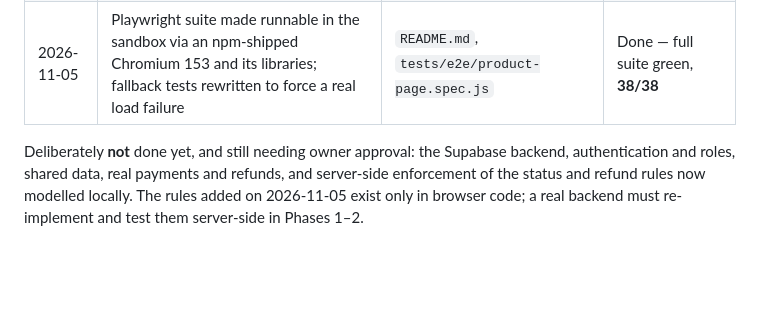
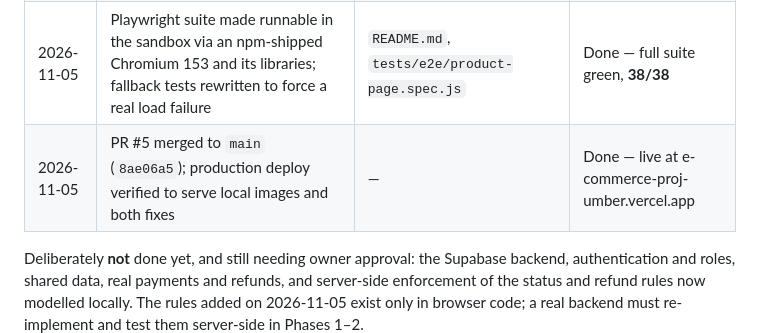
Before and after one commit to Immanuel9567/e-commerce-proj, a Markdown page: ROADMAP.md, the part around the change. Rendered like a GitHub page; blank space fills up the shorter version.

```diff
--- a/ROADMAP.md
+++ b/ROADMAP.md
@@ -21,6 +21,7 @@ Completed work that is **not** a roadmap phase, recorded so the current state is
 | 2026-11-05 | Working rules added: a roadmap progress log after every step, and a per-step check-in questionnaire that must mark a recommended option | `agent.md`, `AGENTS.md`, `ROADMAP.md` | Done — docs only |
 | 2026-11-05 | All 14 built-in product images are now local generated assets; the 8 Unsplash hotlinks are gone and a test enforces local files | `js/products.js`, `assets/images/`, `tests/store.test.js` | Done — not deployed |
 | 2026-11-05 | Playwright suite made runnable in the sandbox via an npm-shipped Chromium 153 and its libraries; fallback tests rewritten to force a real load failure | `README.md`, `tests/e2e/product-page.spec.js` | Done — full suite green, **38/38** |
+| 2026-11-05 | PR #5 merged to `main` (`8ae06a5`); production deploy verified to serve local images and both fixes | — | Done — live at e-commerce-proj-umber.vercel.app |
 
 Deliberately **not** done yet, and still needing owner approval: the Supabase backend, authentication and roles, shared data, real payments and refunds, and server-side enforcement of the status and refund rules now modelled locally. The rules added on 2026-11-05 exist only in browser code; a real backend must re-implement and test them server-side in Phases 1–2.
 
```
Also changed, not shown: CHANGELOG.md (+7 -0 lines).
